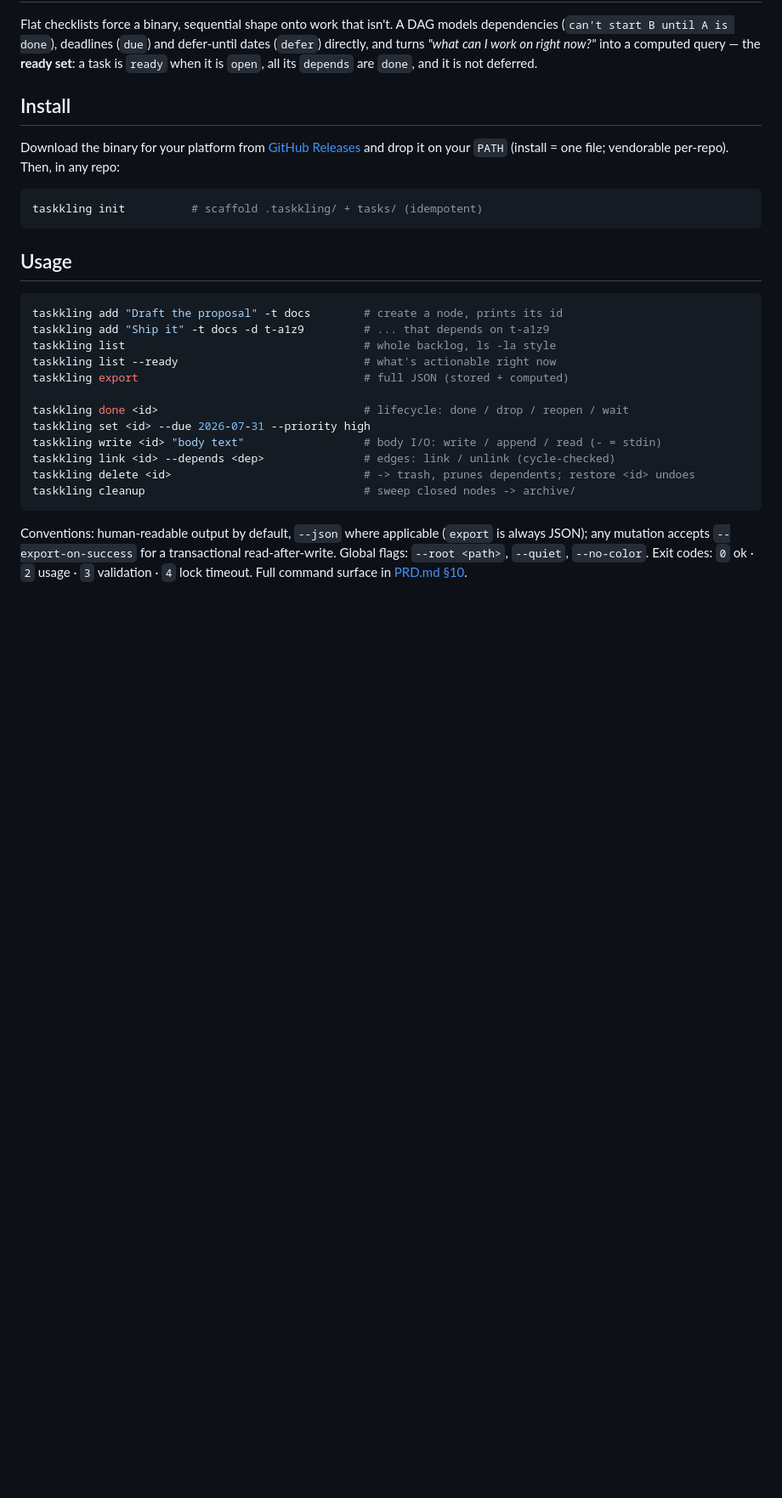
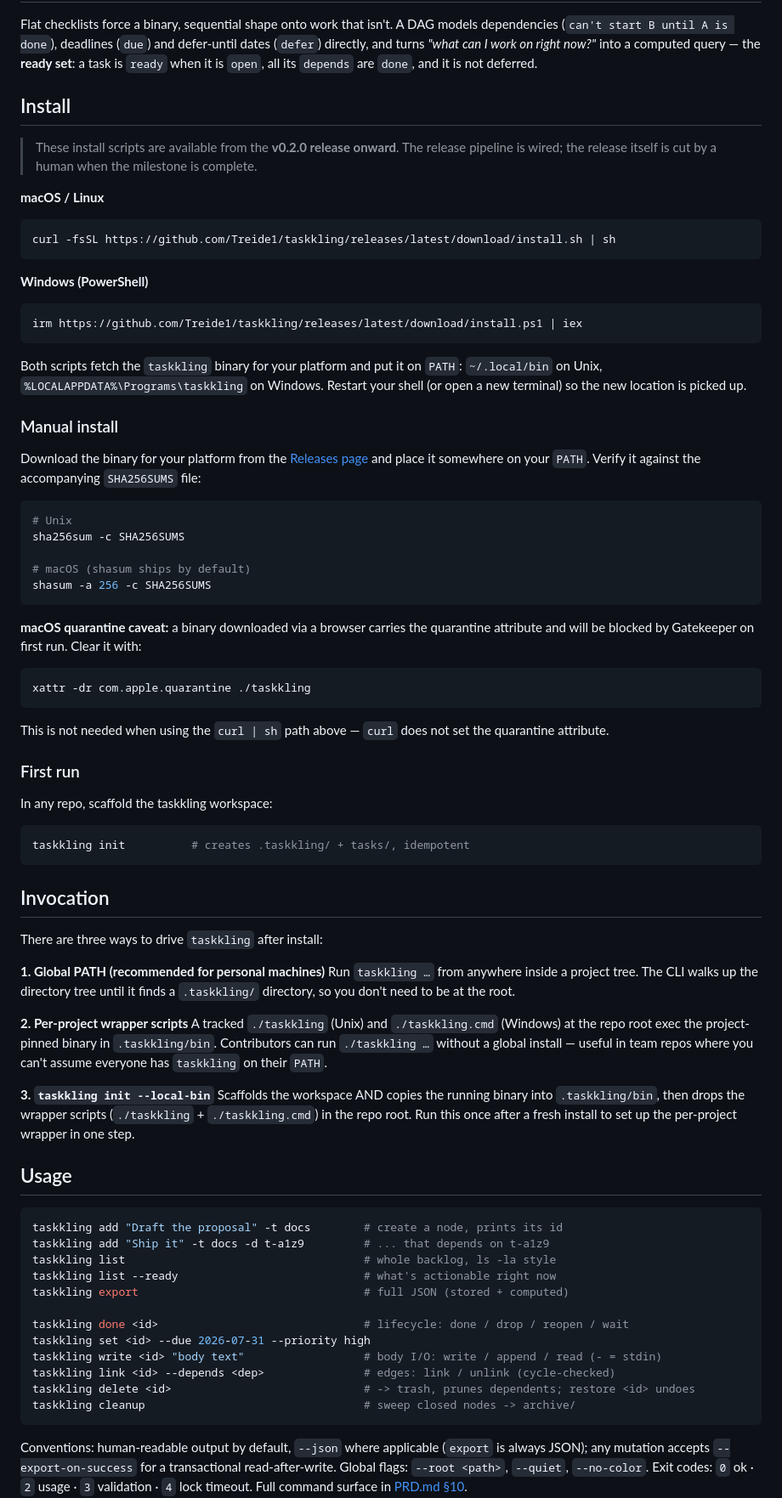
Before and after one commit to Treide1/taskkling, a Markdown page: README.md, the part around one of its changes. Shown at 85% size. Rendered like a GitHub page; blank space fills up the shorter version.

````diff
--- a/README.md
+++ b/README.md
@@ -26,12 +26,74 @@ it is not deferred.
 
 ## Install
 
-Download the binary for your platform from [GitHub Releases](../../releases) and drop it
-on your `PATH` (install = one file; vendorable per-repo). Then, in any repo:
+> These install scripts are available from the **v0.2.0 release onward**. The release
+> pipeline is wired; the release itself is cut by a human when the milestone is complete.
+
+**macOS / Linux**
 
 ```sh
-taskkling init          # scaffold .taskkling/ + tasks/ (idempotent)
+curl -fsSL https://github.com/Treide1/taskkling/releases/latest/download/install.sh | sh
 ```
+
+**Windows (PowerShell)**
+
+```powershell
+irm https://github.com/Treide1/taskkling/releases/latest/download/install.ps1 | iex
+```
+
+Both scripts fetch the `taskkling` binary for your platform and put it on `PATH`:
+`~/.local/bin` on Unix, `%LOCALAPPDATA%\Programs\taskkling` on Windows. Restart your
+shell (or open a new terminal) so the new location is picked up.
+
+### Manual install
+
+Download the binary for your platform from the [Releases page](../../releases) and place
+it somewhere on your `PATH`. Verify it against the accompanying `SHA256SUMS` file:
+
+```sh
+# Unix
+sha256sum -c SHA256SUMS
+
+# macOS (shasum ships by default)
+shasum -a 256 -c SHA256SUMS
+```
+
+**macOS quarantine caveat:** a binary downloaded via a browser carries the quarantine
+attribute and will be blocked by Gatekeeper on first run. Clear it with:
+
+```sh
+xattr -dr com.apple.quarantine ./taskkling
+```
+
+This is not needed when using the `curl | sh` path above — `curl` does not set the
+quarantine attribute.
+
+### First run
+
+In any repo, scaffold the taskkling workspace:
+
+```sh
+taskkling init          # creates .taskkling/ + tasks/, idempotent
+```
+
+## Invocation
+
+There are three ways to drive `taskkling` after install:
+
+**1. Global PATH (recommended for personal machines)**
+Run `taskkling …` from anywhere inside a project tree. The CLI walks up the directory
+tree until it finds a `.taskkling/` directory, so you don't need to be at the root.
+
+**2. Per-project wrapper scripts**
+A tracked `./taskkling` (Unix) and `./taskkling.cmd` (Windows) at the repo root exec
+the project-pinned binary in `.taskkling/bin`. Contributors can run `./taskkling …`
+without a global install — useful in team repos where you can't assume everyone has
+`taskkling` on their `PATH`.
+
+**3. `taskkling init --local-bin`**
+Scaffolds the workspace AND copies the running binary into `.taskkling/bin`, then drops
+the wrapper scripts (`./taskkling` + `./taskkling.cmd`) in the repo root. Run this once
+after a fresh install to set up the per-project wrapper in one step.
 
 ## Usage
 
````
Also changed, not shown: other parts of README.md (+8 -7 lines), docs/adr/0001-install-and-distribution.md (added, +115 -0 lines).
